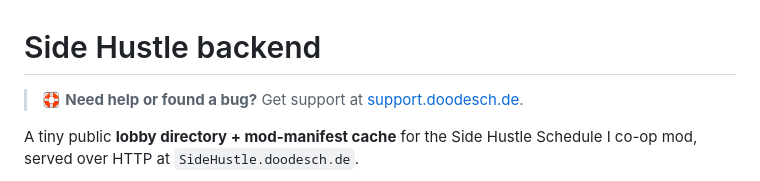
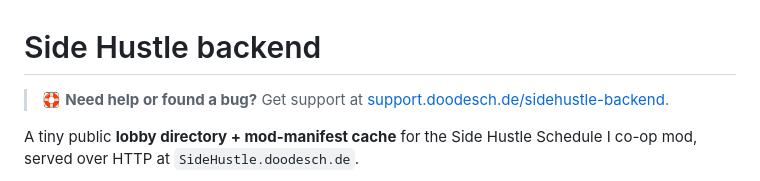
Before and after one commit to DooDesch-Mods/SideHustle-Backend, a Markdown page: README.md, the part around the change. Drawn GitHub-style.

Commit message:
docs: point support link to the per-product page

```diff
--- a/README.md
+++ b/README.md
@@ -1,6 +1,6 @@
 # Side Hustle backend
 
-> 🛟 **Need help or found a bug?** Get support at [support.doodesch.de](https://support.doodesch.de).
+> 🛟 **Need help or found a bug?** Get support at [support.doodesch.de/sidehustle-backend](https://support.doodesch.de/sidehustle-backend).
 
 A tiny public **lobby directory + mod-manifest cache** for the Side Hustle Schedule I co-op mod, served over HTTP at `SideHustle.doodesch.de`.
 
```
